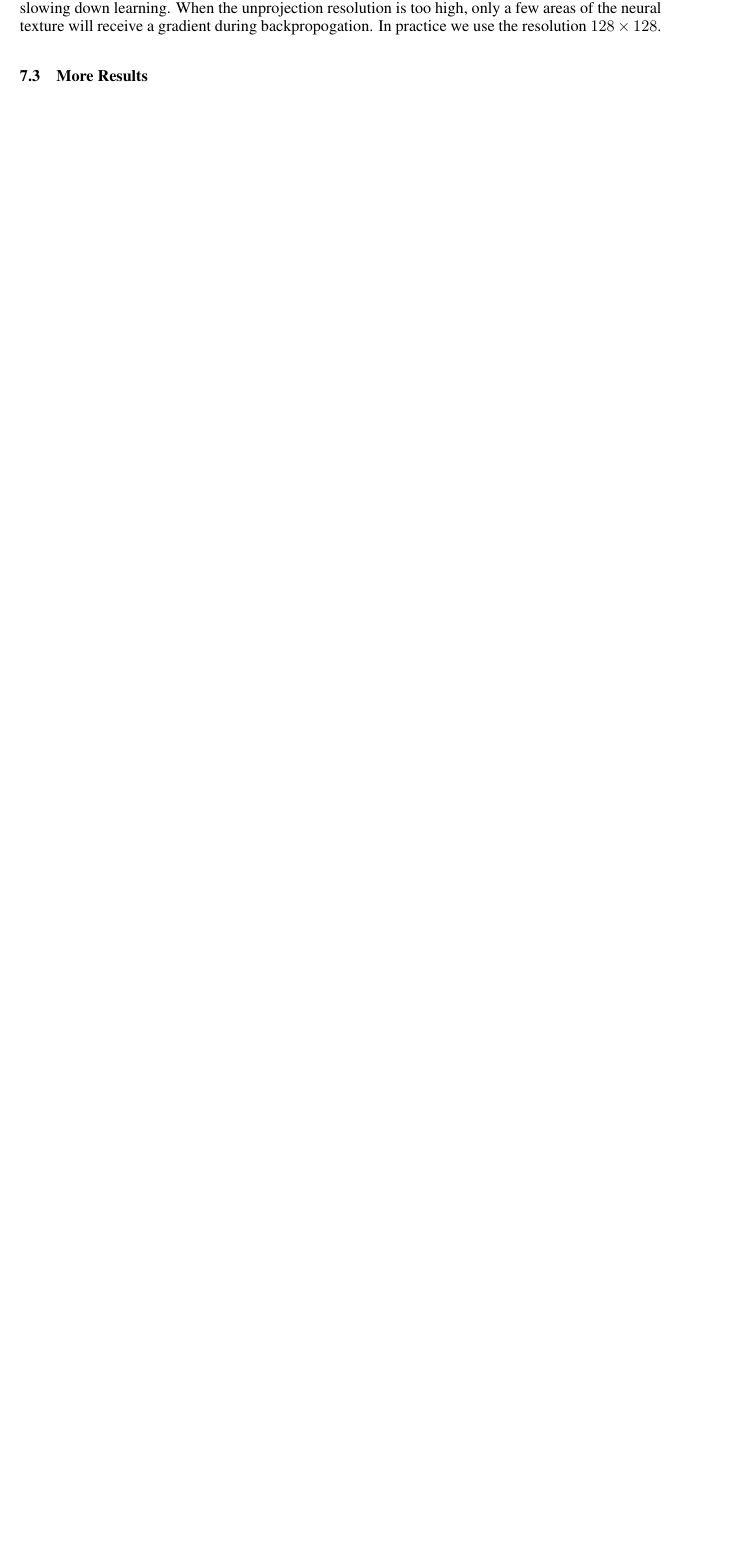
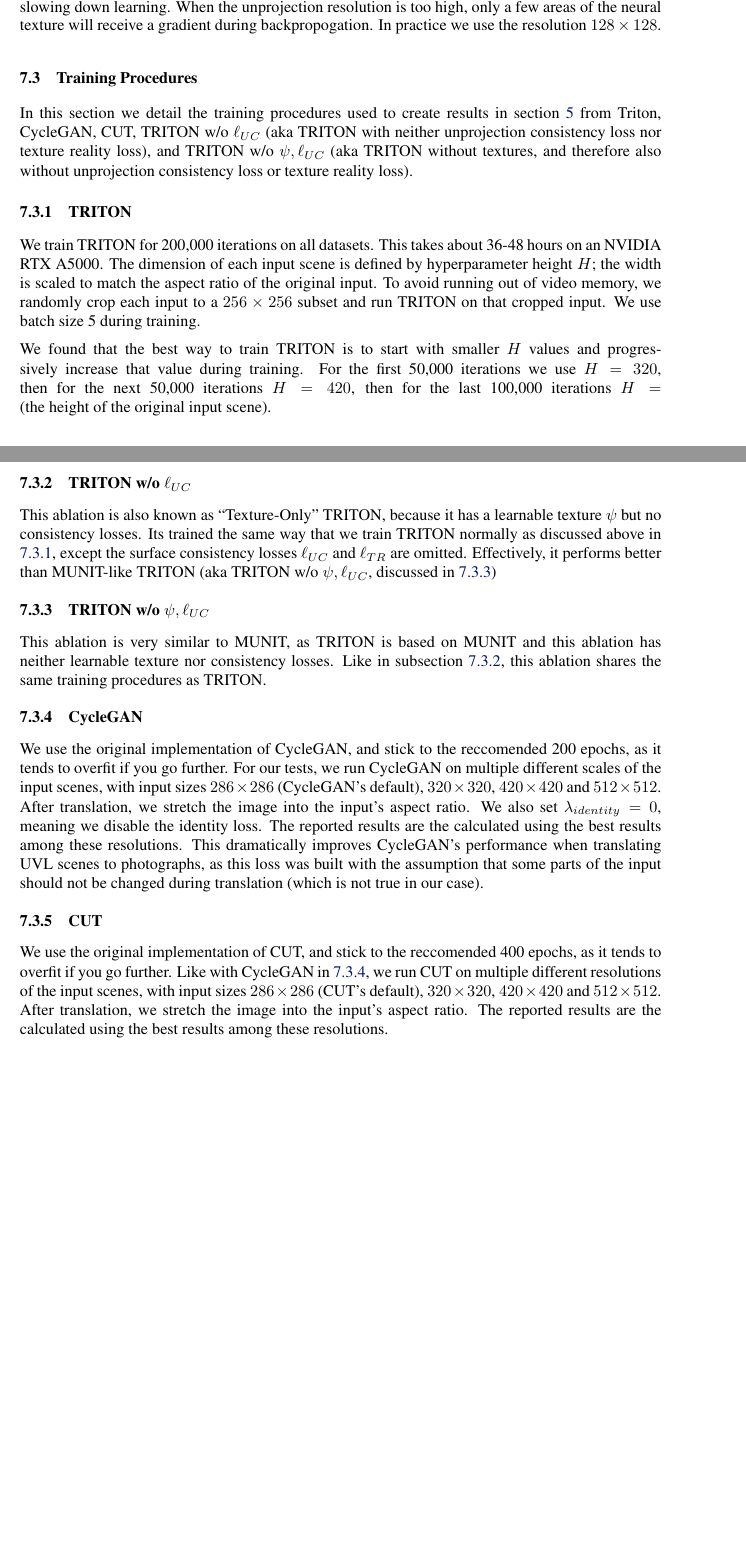
Before and after one commit to RyannDaGreat/TRITON-Paper, a LaTeX problem sheet (CORL/example.tex, which reads CORL/appendix.tex): part of page 13 of 13 before the commit and two parts of pages 13 and 14 of 14 after it, the two joined at a grey line, cut so that both start at the same text, the shorter picture padded with empty space. Compiled offline with pdfLaTeX.

Commit message:
Appendix: Added subsection{Training Procedures}

```diff
--- a/CORL/appendix.tex
+++ b/CORL/appendix.tex
@@ -85,4 +85,46 @@
 		\label{fig:unprojection_resolution_comparison}
 	\end{figure}
 
-\subsection{More Results}
+\subsection{Training Procedures}
+
+	In this section we detail the training procedures used to create results in section \ref{sec:results} from Triton, CycleGAN, CUT,
+		TRITON w/o $\lUC$ (aka TRITON with neither unprojection consistency loss nor texture reality loss), and
+		TRITON w/o $\psi, \lUC$ (aka TRITON without textures, and therefore also without unprojection consistency loss or texture reality loss).
+
+	\subsubsection{TRITON}
+	\label{par:triton}
+	We train TRITON for 200,000 iterations on all datasets. This takes about 36-48 hours on an NVIDIA RTX A5000.
+	The dimension of each input scene is defined by hyperparameter height $H$; the width is scaled to match the aspect ratio of the original input.
+	To avoid running out of video memory, we randomly crop each input to a $256\times256$ subset and run TRITON on that cropped input.
+	We use batch size 5 during training.
+
+	We found that the best way to train TRITON is to start with smaller $H$ values and progressively increase that value during training.
+	For the first 50,000 iterations we use $H=320$, then for the next 50,000 iterations $H=420$, then for the last 100,000 iterations $H=\text{(the height of the original input scene)}$.
+
+	\subsubsection{TRITON w/o $\lUC$}
+	\label{par:triton_without_luc}
+	This ablation is also known as ``Texture-Only'' TRITON, because it has a learnable texture $\psi$ but no consistency losses.
+	Its trained the same way that we train TRITON normally as discussed above in \ref{par:triton}, except the surface consistency losses $\lUC$ and $\lTR$ are omitted.
+	Effectively, it performs better than MUNIT-like TRITON (aka TRITON w/o $\psi, \lUC$, discussed in \ref{par:munit_triton})
+	% It still has a learnable texture $\psi$ though, which is allowed to change however it likes.
+
+	\subsubsection{TRITON w/o $\psi, \lUC$}
+	\label{par:munit_triton}
+	This ablation is very similar to MUNIT, as TRITON is based on MUNIT and this ablation has neither learnable texture nor consistency losses.
+	Like in subsection \ref{par:triton_without_luc}, this ablation shares the same training procedures as TRITON.
+
+	\subsubsection{CycleGAN}
+	\label{par:cyclegan}
+	We use the original implementation of CycleGAN, and stick to the reccomended 200 epochs, as it tends to overfit if you go further.
+	For our tests, we run CycleGAN on multiple different scales of the input scenes, with input sizes $286\times286$ (CycleGAN's default), $320\times320$, $420\times420$ and $512\times512$.
+	After translation, we stretch the image into the input's aspect ratio.
+	We also set $\lambda_{identity}=0$, meaning we disable the identity loss.
+	The reported results are the calculated using the best results among these resolutions.
+	This dramatically improves CycleGAN's performance when translating UVL scenes to photographs, as this loss was built with the assumption that some parts of the input should not be changed during translation (which is not true in our case).
+
+	\subsubsection{CUT}
+	\label{par:cut}
+	We use the original implementation of CUT, and stick to the reccomended 400 epochs, as it tends to overfit if you go further.
+	Like with CycleGAN in \ref{par:cyclegan}, we run CUT on multiple different resolutions of the input scenes, with input sizes $286\times286$ (CUT's default), $320\times320$, $420\times420$ and $512\times512$.
+	After translation, we stretch the image into the input's aspect ratio.
+	The reported results are the calculated using the best results among these resolutions.
```
Also changed, not shown: CORL/appendix.tex (6 more changed lines).
